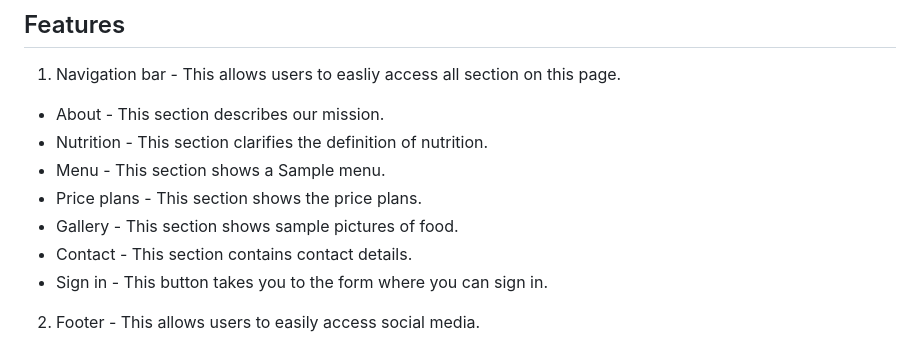
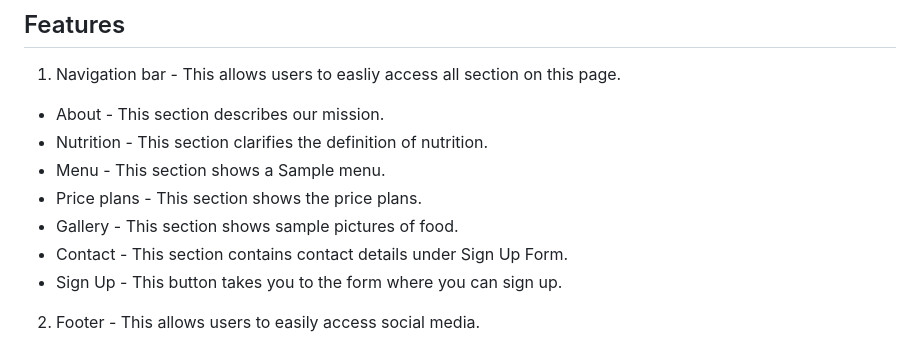
Before and after one commit to Code-Institute-Submissions/Milestone-Project-55, a Markdown page: README.md, the part around the change printed below. GitHub-like rendering.

```diff
--- a/README.md
+++ b/README.md
@@ -28,8 +36,8 @@ This website is addressed to people of all ages who want to change their eating
 - Menu - This section shows a Sample menu.
 - Price plans - This section shows the price plans.
 - Gallery - This section shows sample pictures of food.
-- Contact - This section contains contact details.
-- Sign in - This button takes you to the form where you can sign in.
+- Contact - This section contains contact details under Sign Up Form.
+- Sign Up - This button takes you to the form where you can sign up.
 2. Footer - This allows users to easily access social media.
 - Social media: Facebook, Twitter, Instagram and LinkedIn.
 - Contact: Address, Phone and Email.
```
Also changed, not shown: other parts of README.md (+8 -0 lines), assets/images/desktop-wf.png (added), assets/images/ipad-wf.png (added), assets/images/mobile-wf.png (added), 1 other file.
